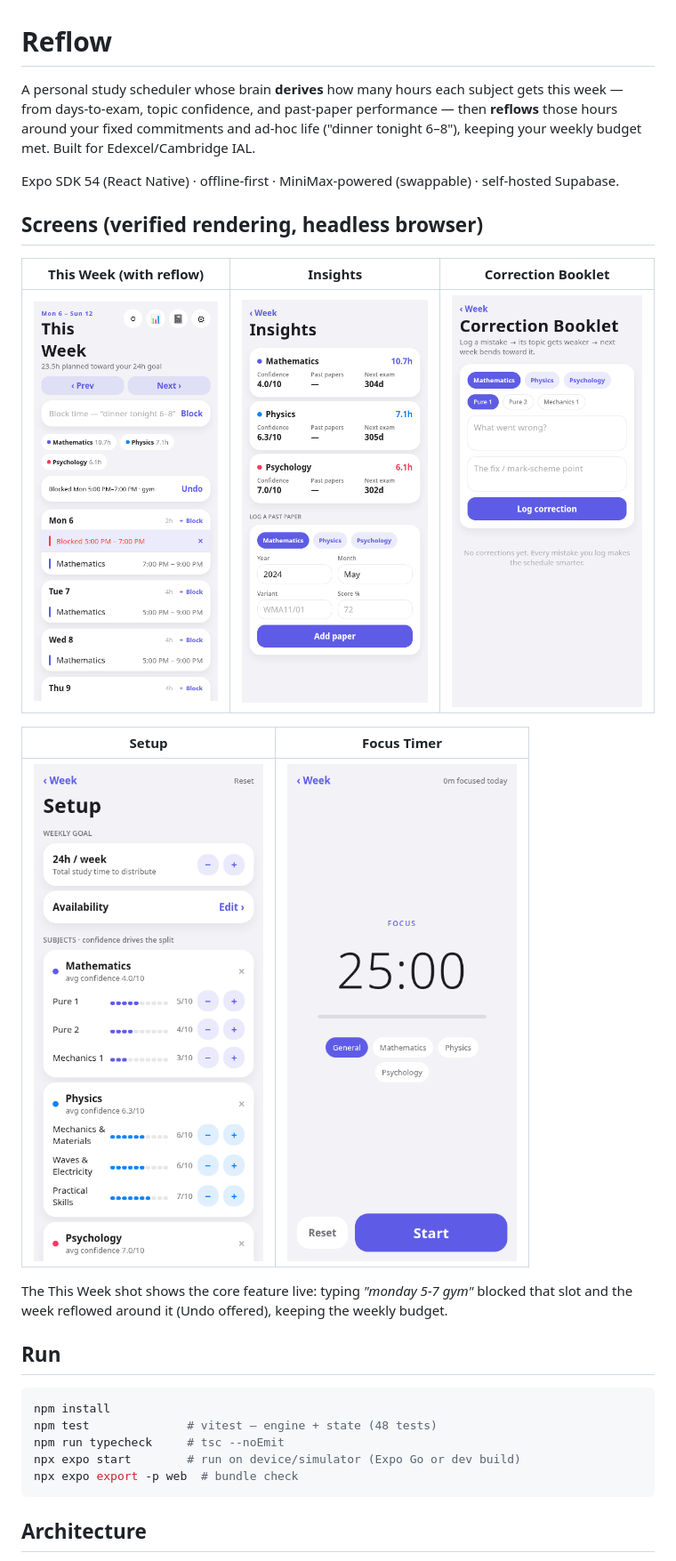
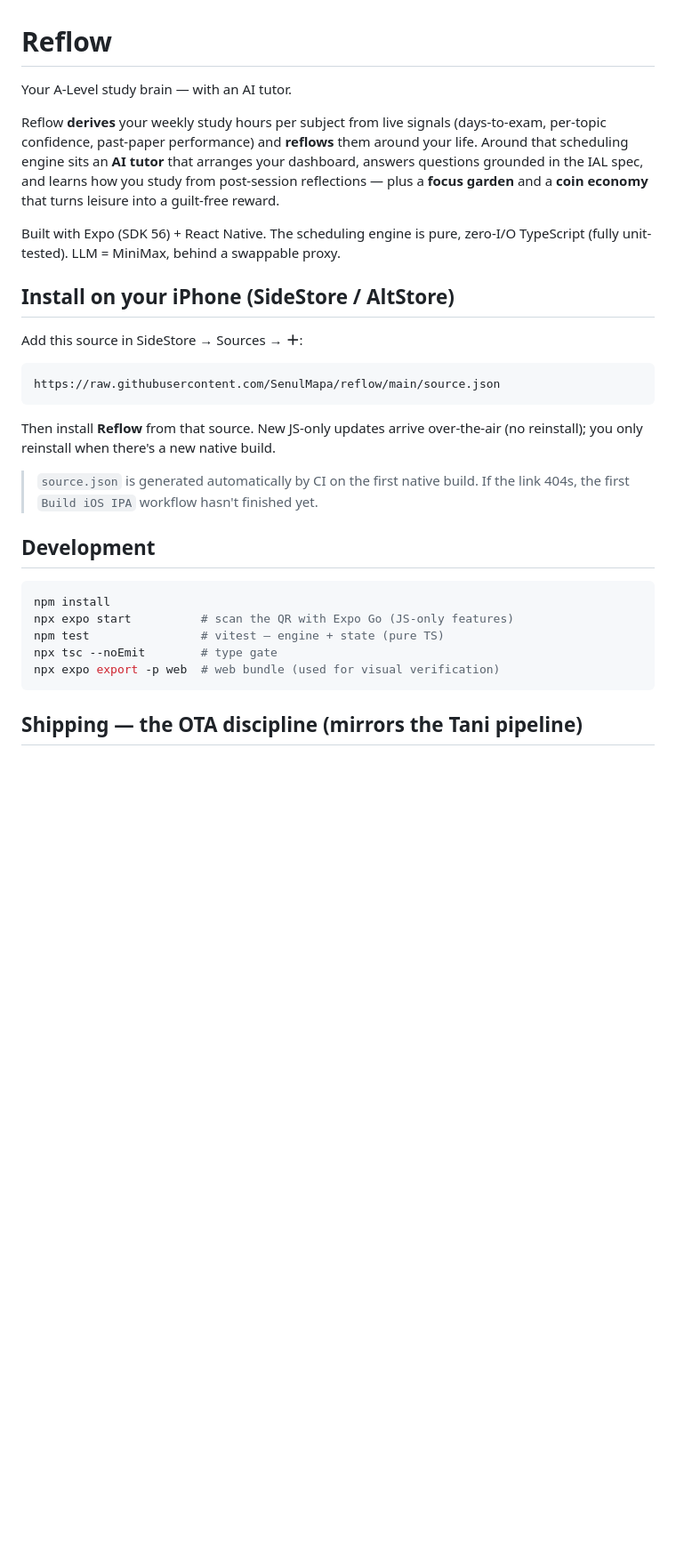
Before and after one commit to SenulMapa/reflow, a Markdown page: README.md, the part around one of its changes. Shown at 89% size. Drawn GitHub-style; blank space fills up the shorter version.

````diff
--- a/README.md
+++ b/README.md
@@ -1,30 +1,39 @@
 # Reflow
 
-A personal study scheduler whose brain **derives** how many hours each subject gets this week — from days-to-exam, topic confidence, and past-paper performance — then **reflows** those hours around your fixed commitments and ad-hoc life ("dinner tonight 6–8"), keeping your weekly budget met. Built for Edexcel/Cambridge IAL.
+Your A-Level study brain — with an AI tutor.
 
-Expo SDK 54 (React Native) · offline-first · MiniMax-powered (swappable) · self-hosted Supabase.
+Reflow **derives** your weekly study hours per subject from live signals (days-to-exam,
+per-topic confidence, past-paper performance) and **reflows** them around your life. Around
+that scheduling engine sits an **AI tutor** that arranges your dashboard, answers questions
+grounded in the IAL spec, and learns how you study from post-session reflections — plus a
+**focus garden** and a **coin economy** that turns leisure into a guilt-free reward.
 
-## Screens (verified rendering, headless browser)
+Built with Expo (SDK 56) + React Native. The scheduling engine is pure, zero-I/O TypeScript
+(fully unit-tested). LLM = MiniMax, behind a swappable proxy.
 
-| This Week (with reflow) | Insights | Correction Booklet |
-|---|---|---|
-| ![](docs/screenshots/this-week.png) | ![](docs/screenshots/insights.png) | ![](docs/screenshots/correction-booklet.png) |
+## Install on your iPhone (SideStore / AltStore)
 
-| Setup | Focus Timer |
-|---|---|
-| ![](docs/screenshots/setup.png) | ![](docs/screenshots/timer.png) |
+Add this source in SideStore → Sources → **＋**:
 
-The This Week shot shows the core feature live: typing *"monday 5-7 gym"* blocked that slot and the week reflowed around it (Undo offered), keeping the weekly budget.
+```
+https://raw.githubusercontent.com/SenulMapa/reflow/main/source.json
+```
 
-## Run
+Then install **Reflow** from that source. New JS-only updates arrive over-the-air (no reinstall);
+you only reinstall when there's a new native build.
+
+> `source.json` is generated automatically by CI on the first native build. If the link 404s,
+> the first `Build iOS IPA` workflow hasn't finished yet.
+
+## Development
 
 ```bash
 npm install
-npm test              # vitest — engine + state (48 tests)
-npm run typecheck     # tsc --noEmit
-npx expo start        # run on device/simulator (Expo Go or dev build)
-npx expo export -p web  # bundle check
+npx expo start          # scan the QR with Expo Go (JS-only features)
+npm test                # vitest — engine + state (pure TS)
+npx tsc --noEmit        # type gate
+npx expo export -p web  # web bundle (used for visual verification)
 ```
 
-## Architecture
+## Shipping — the OTA discipline (mirrors the Tani pipeline)
 
````
Also changed, not shown: other parts of README.md (+24 -31 lines).
